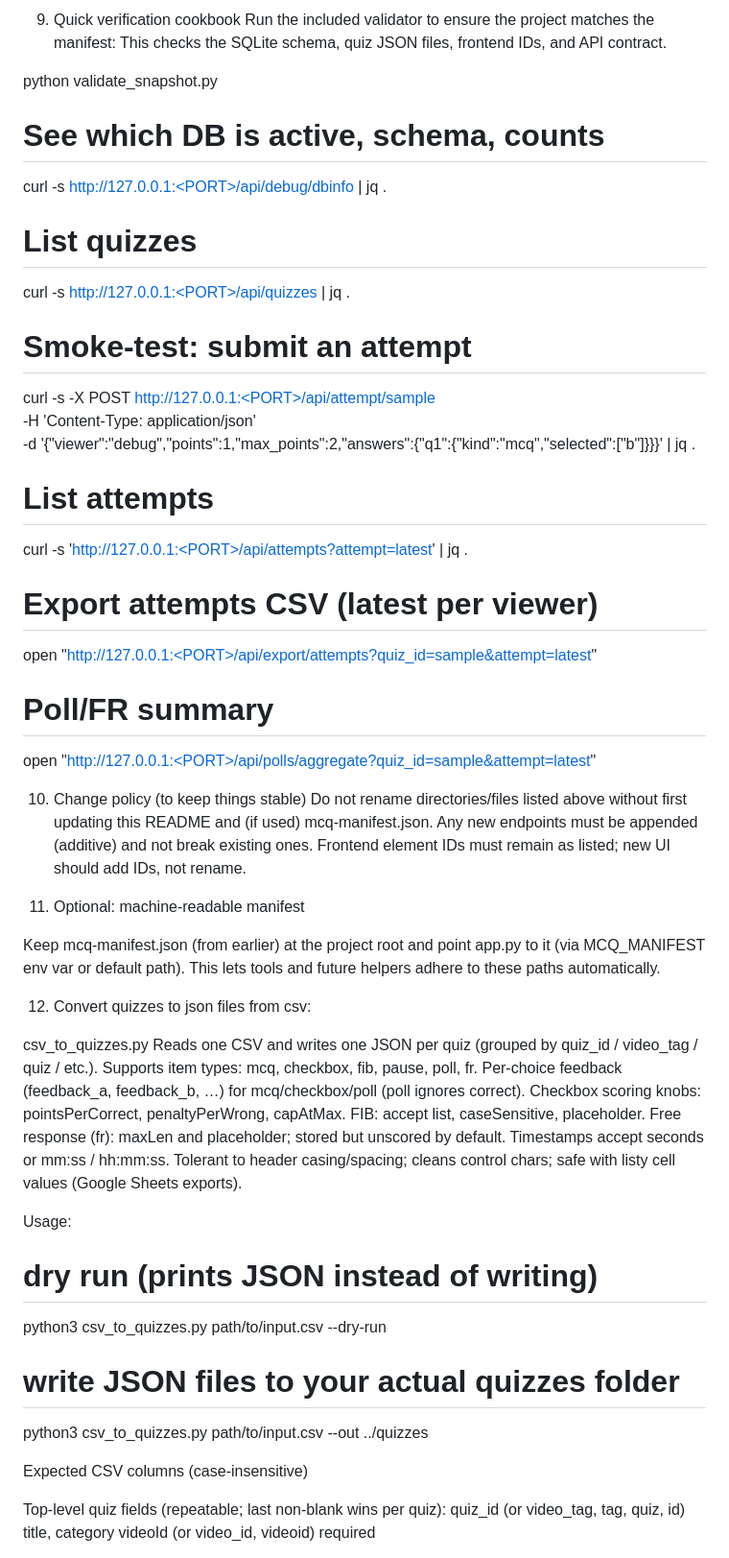
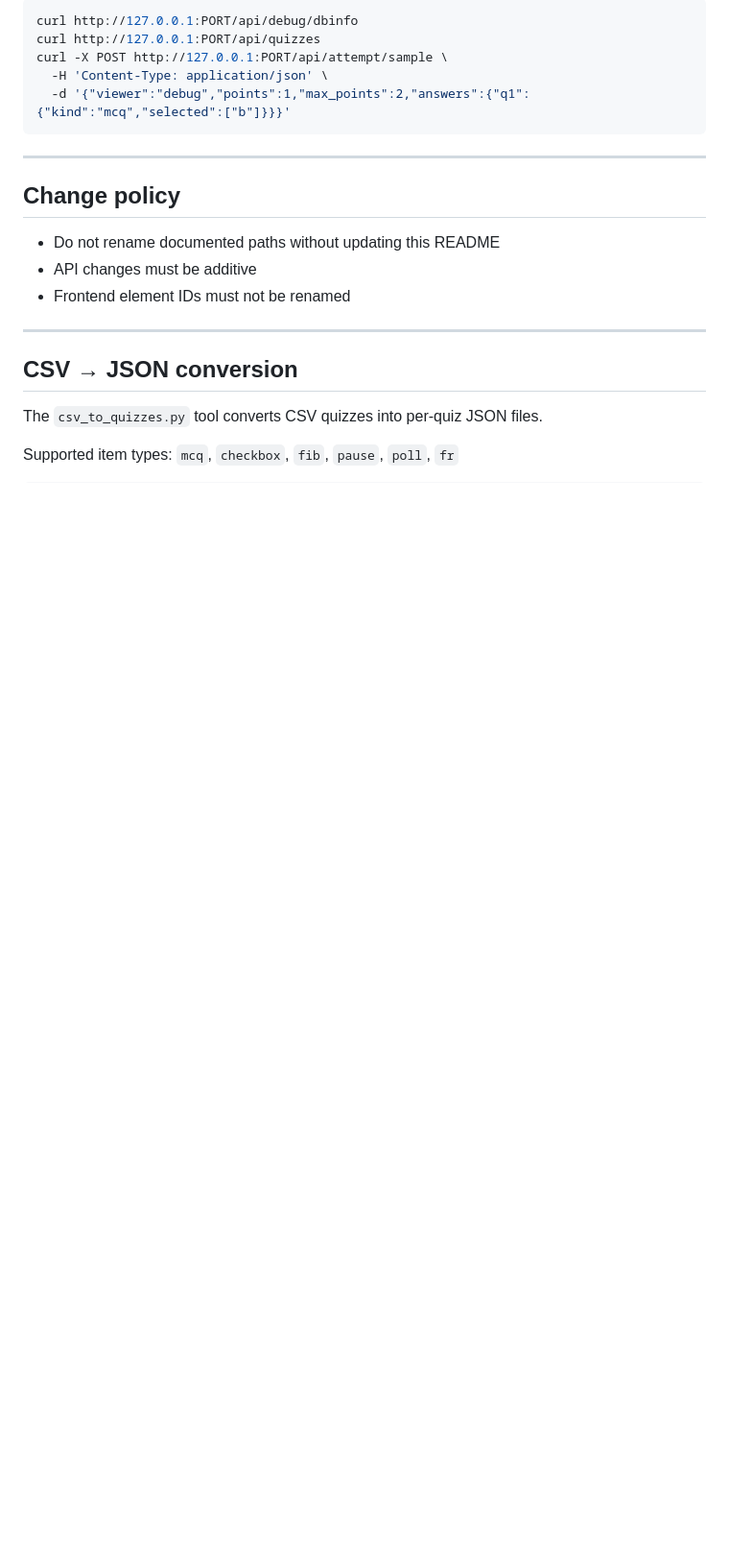
Before and after one commit to dedx/video-mcq, a Markdown page: README.md, the part around one of its changes. Shown at 96% size. Rendered like a GitHub page; blank space fills up the shorter version.

````diff
--- a/README.md
+++ b/README.md
@@ -193,62 +163,26 @@ If VIEW_KEY is unset, attempts are not visible
 
-9) Quick verification cookbook
-Run the included validator to ensure the project matches the manifest:
-This checks the SQLite schema, quiz JSON files, frontend IDs, and API contract.
+```bash
+curl http://127.0.0.1:PORT/api/debug/dbinfo
+curl http://127.0.0.1:PORT/api/quizzes
+curl -X POST http://127.0.0.1:PORT/api/attempt/sample \
+  -H 'Content-Type: application/json' \
+  -d '{"viewer":"debug","points":1,"max_points":2,"answers":{"q1":{"kind":"mcq","selected":["b"]}}}'
+```
 
-python validate_snapshot.py
+---
 
-# See which DB is active, schema, counts
-curl -s http://127.0.0.1:<PORT>/api/debug/dbinfo | jq .
+## Change policy
 
-# List quizzes
-curl -s http://127.0.0.1:<PORT>/api/quizzes | jq .
+- Do not rename documented paths without updating this README
+- API changes must be additive
+- Frontend element IDs must not be renamed
 
-# Smoke-test: submit an attempt
-curl -s -X POST http://127.0.0.1:<PORT>/api/attempt/sample \
- -H 'Content-Type: application/json' \
- -d '{"viewer":"debug","points":1,"max_points":2,"answers":{"q1":{"kind":"mcq","selected":["b"]}}}' | jq .
+---
 
-# List attempts
-curl -s 'http://127.0.0.1:<PORT>/api/attempts?attempt=latest' | jq .
+## CSV → JSON conversion
 
-# Export attempts CSV (latest per viewer)
-open "http://127.0.0.1:<PORT>/api/export/attempts?quiz_id=sample&attempt=latest"
+The `csv_to_quizzes.py` tool converts CSV quizzes into per-quiz JSON files.
 
-# Poll/FR summary
-open "http://127.0.0.1:<PORT>/api/polls/aggregate?quiz_id=sample&attempt=latest"
+Supported item types:
+`mcq`, `checkbox`, `fib`, `pause`, `poll`, `fr`
 
-10) Change policy (to keep things stable)
-Do not rename directories/files listed above without first updating this README and (if used) mcq-manifest.json.
-Any new endpoints must be appended (additive) and not break existing ones.
-Frontend element IDs must remain as listed; new UI should add IDs, not rename.
-
-11) Optional: machine-readable manifest
-
-Keep mcq-manifest.json (from earlier) at the project root and point app.py to it (via MCQ_MANIFEST env var or default path). This lets tools and future helpers adhere to these paths automatically.
-
-12) Convert quizzes to json files from csv:
-
-csv_to_quizzes.py
-Reads one CSV and writes one JSON per quiz (grouped by quiz_id / video_tag / quiz / etc.).
-Supports item types: mcq, checkbox, fib, pause, poll, fr.
-Per-choice feedback (feedback_a, feedback_b, …) for mcq/checkbox/poll (poll ignores correct).
-Checkbox scoring knobs: pointsPerCorrect, penaltyPerWrong, capAtMax.
-FIB: accept list, caseSensitive, placeholder.
-Free response (fr): maxLen and placeholder; stored but unscored by default.
-Timestamps accept seconds or mm:ss / hh:mm:ss.
-Tolerant to header casing/spacing; cleans control chars; safe with listy cell values (Google Sheets exports).
-
-Usage:
-# dry run (prints JSON instead of writing)
-python3 csv_to_quizzes.py path/to/input.csv --dry-run
-
-# write JSON files to your actual quizzes folder
-python3 csv_to_quizzes.py path/to/input.csv --out ../quizzes
-
-Expected CSV columns (case-insensitive)
-
-Top-level quiz fields (repeatable; last non-blank wins per quiz):
-quiz_id (or video_tag, tag, quiz, id)
-title, category
-videoId (or video_id, videoid) required
-
````
Also changed, not shown: other parts of README.md (+106 -155 lines).
